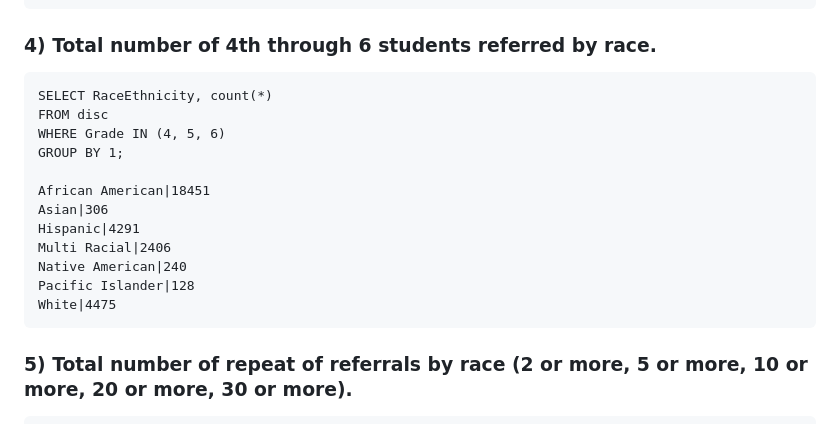
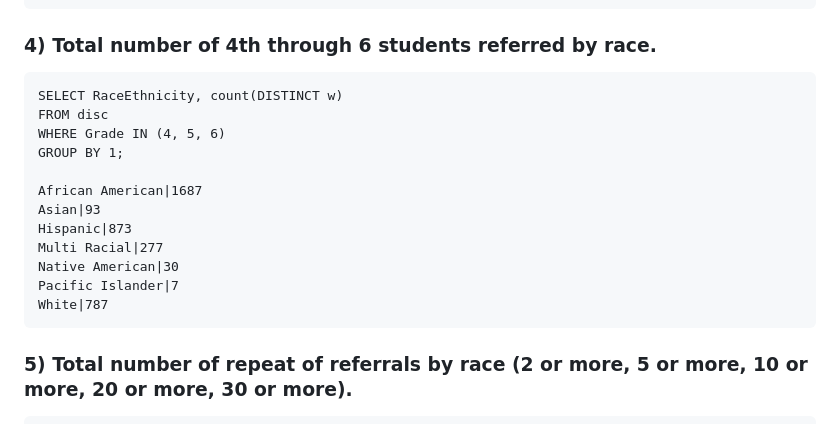
Before and after one commit to opennebraska/ops-referral, a Markdown page: questions_and_answers.md, the part around the change. GitHub-like rendering.

Commit message:
oops, for q4 we need DISTINCT w

````diff
--- a/questions_and_answers.md
+++ b/questions_and_answers.md
@@ -42,18 +42,18 @@ WHERE Grade IN (4, 5, 6);
 ### 4) Total number of 4th through 6 students referred by race.
 
 ```
-SELECT RaceEthnicity, count(*)
+SELECT RaceEthnicity, count(DISTINCT w)
 FROM disc
 WHERE Grade IN (4, 5, 6)
 GROUP BY 1;
 
-African American|18451
-Asian|306
-Hispanic|4291
-Multi Racial|2406
-Native American|240
-Pacific Islander|128
-White|4475
+African American|1687
+Asian|93
+Hispanic|873
+Multi Racial|277
+Native American|30
+Pacific Islander|7
+White|787
 ```
 
 ### 5) Total number of repeat of referrals by race (2 or more, 5 or more, 10 or more, 20 or more, 30 or more).
````
